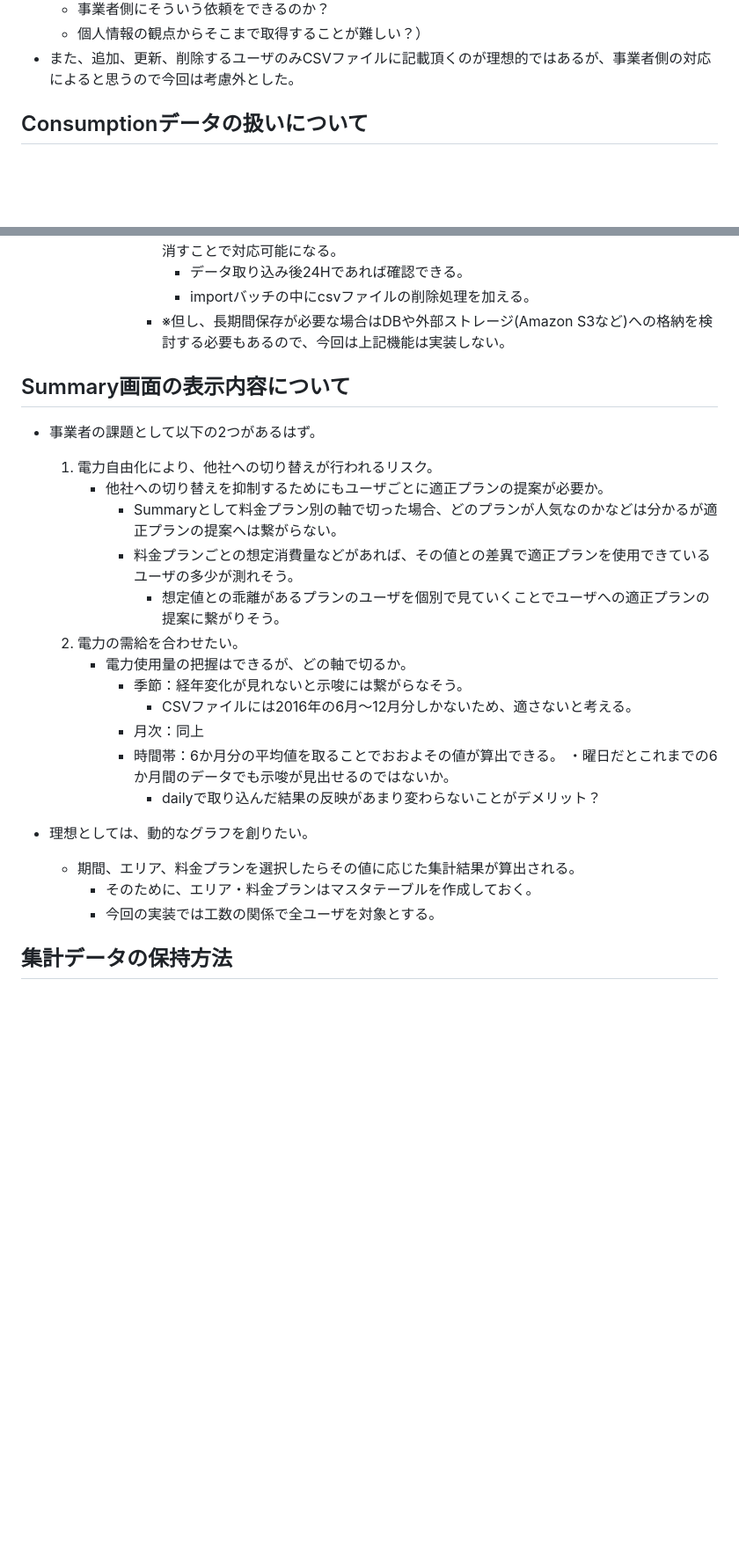
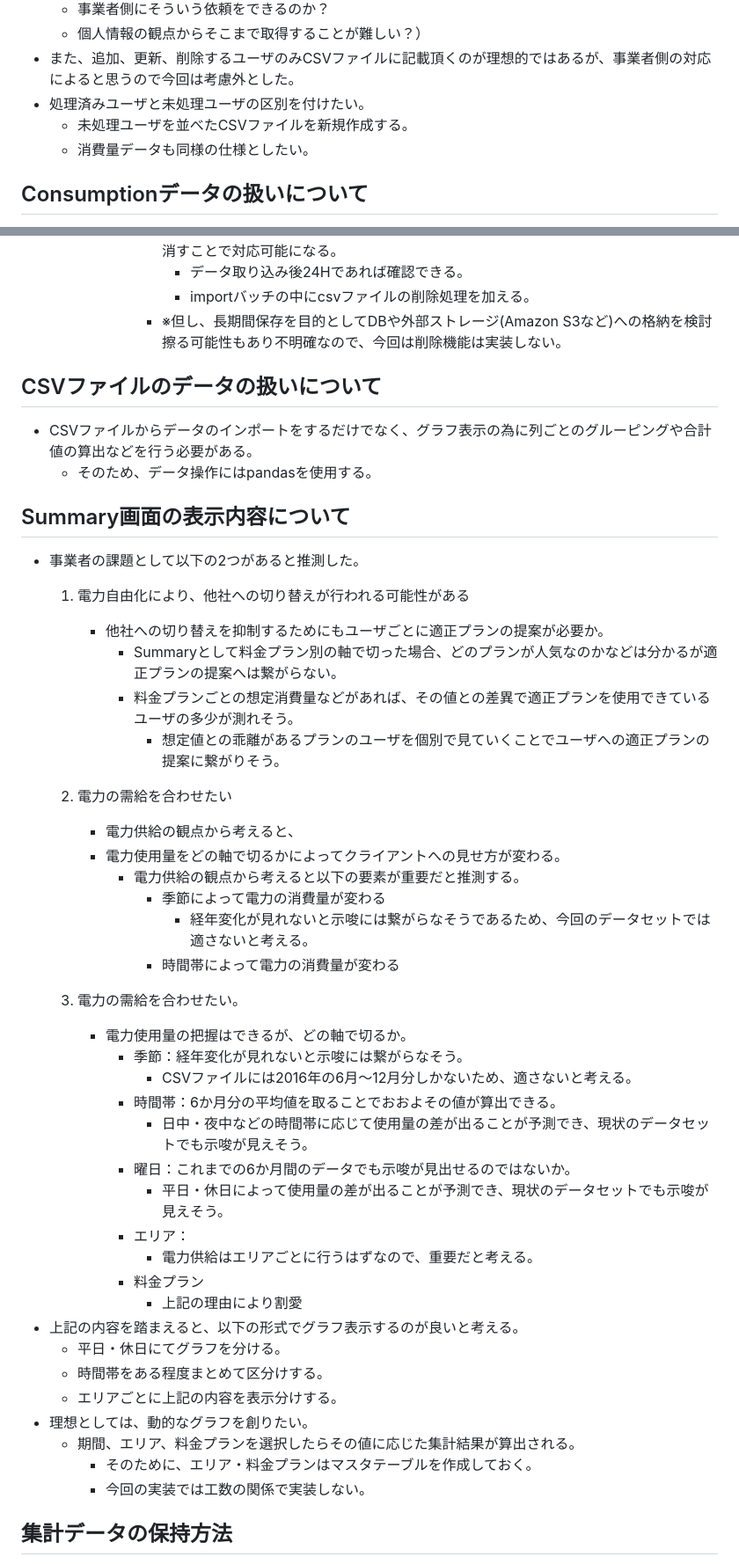
Before and after one commit to camenergydatalab/smap-coding-challenge, a Markdown page: REPORT.md, 2 parts joined by grey strips. Shown at 88% size. Rendered like a GitHub page; blank space fills up the shorter version.

```diff
--- a/REPORT.md
+++ b/REPORT.md
@@ -87,6 +95,9 @@
     - 事業者側にそういう依頼をできるのか？
     - 個人情報の観点からそこまで取得することが難しい？）
 - また、追加、更新、削除するユーザのみCSVファイルに記載頂くのが理想的ではあるが、事業者側の対応によると思うので今回は考慮外とした。
+- 処理済みユーザと未処理ユーザの区別を付けたい。
+    - 未処理ユーザを並べたCSVファイルを新規作成する。
+    - 消費量データも同様の仕様としたい。
 
 
 ## Consumptionデータの扱いについて
@@ -131,29 +142,50 @@
                 - importバッチが毎日実行されるため、実行時に使用済みフォルダにあるファイルを全て消すことで対応可能になる。
                     - データ取り込み後24Hであれば確認できる。
                     - importバッチの中にcsvファイルの削除処理を加える。
-                - ※但し、長期間保存が必要な場合はDBや外部ストレージ(Amazon S3など)への格納を検討する必要もあるので、今回は上記機能は実装しない。
+                - ※但し、長期間保存を目的としてDBや外部ストレージ(Amazon S3など)への格納を検討擦る可能性もあり不明確なので、今回は削除機能は実装しない。
+
+
+## CSVファイルのデータの扱いについて
+- CSVファイルからデータのインポートをするだけでなく、グラフ表示の為に列ごとのグルーピングや合計値の算出などを行う必要がある。
+    - そのため、データ操作にはpandasを使用する。
 
 
 ## Summary画面の表示内容について
-- 事業者の課題として以下の2つがあるはず。
-    1. 電力自由化により、他社への切り替えが行われるリスク。
+- 事業者の課題として以下の2つがあると推測した。
+    1. 電力自由化により、他社への切り替えが行われる可能性がある
         - 他社への切り替えを抑制するためにもユーザごとに適正プランの提案が必要か。
             - Summaryとして料金プラン別の軸で切った場合、どのプランが人気なのかなどは分かるが適正プランの提案へは繋がらない。
             - 料金プランごとの想定消費量などがあれば、その値との差異で適正プランを使用できているユーザの多少が測れそう。
                 - 想定値との乖離があるプランのユーザを個別で見ていくことでユーザへの適正プランの提案に繋がりそう。
+    2. 電力の需給を合わせたい
+        - 電力供給の観点から考えると、
+        - 電力使用量をどの軸で切るかによってクライアントへの見せ方が変わる。
+            - 電力供給の観点から考えると以下の要素が重要だと推測する。
+                - 季節によって電力の消費量が変わる
+                    - 経年変化が見れないと示唆には繋がらなそうであるため、今回のデータセットでは適さないと考える。
+                - 時間帯によって電力の消費量が変わる
+
     2. 電力の需給を合わせたい。
         - 電力使用量の把握はできるが、どの軸で切るか。
             - 季節：経年変化が見れないと示唆には繋がらなそう。
                 - CSVファイルには2016年の6月～12月分しかないため、適さないと考える。
-            - 月次：同上
             - 時間帯：6か月分の平均値を取ることでおおよその値が算出できる。
-            ・曜日だとこれまでの6か月間のデータでも示唆が見出せるのではないか。
-                - dailyで取り込んだ結果の反映があまり変わらないことがデメリット？
-
+                - 日中・夜中などの時間帯に応じて使用量の差が出ることが予測でき、現状のデータセットでも示唆が見えそう。
+            - 曜日：これまでの6か月間のデータでも示唆が見出せるのではないか。
+                - 平日・休日によって使用量の差が出ることが予測でき、現状のデータセットでも示唆が見えそう。
+            - エリア：
+                - 電力供給はエリアごとに行うはずなので、重要だと考える。
+            - 料金プラン
+                - 上記の理由により割愛
+- 上記の内容を踏まえると、以下の形式でグラフ表示するのが良いと考える。
+    - 平日・休日にてグラフを分ける。
+    - 時間帯をある程度まとめて区分けする。
+    - エリアごとに上記の内容を表示分けする。
 - 理想としては、動的なグラフを創りたい。
     - 期間、エリア、料金プランを選択したらその値に応じた集計結果が算出される。
         - そのために、エリア・料金プランはマスタテーブルを作成しておく。
-        - 今回の実装では工数の関係で全ユーザを対象とする。
+        - 今回の実装では工数の関係で実装しない。
+
 
 ## 集計データの保持方法
 - 以下の3パターンを検討。
```
Also changed, not shown: other parts of REPORT.md (+61 -31 lines).
